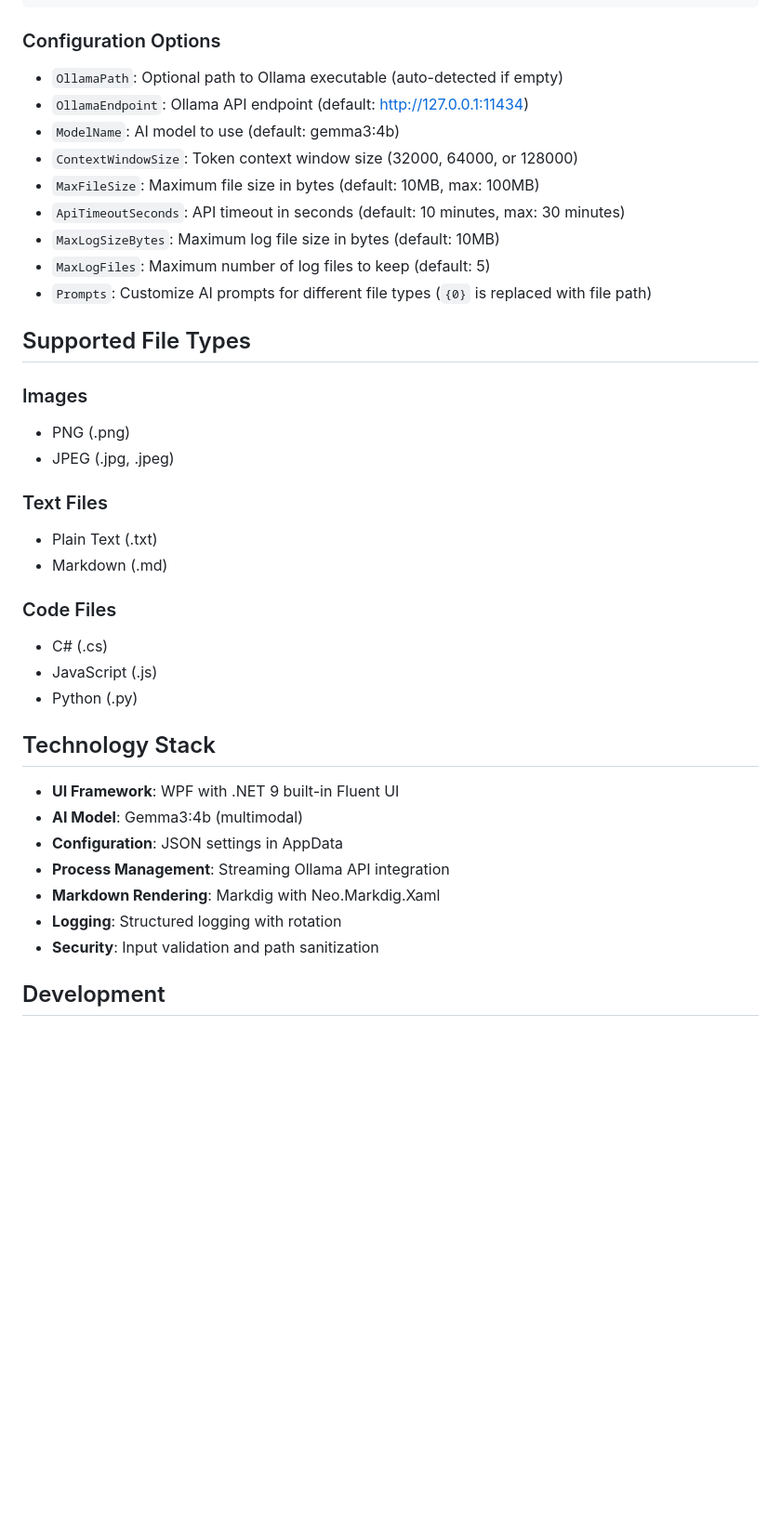
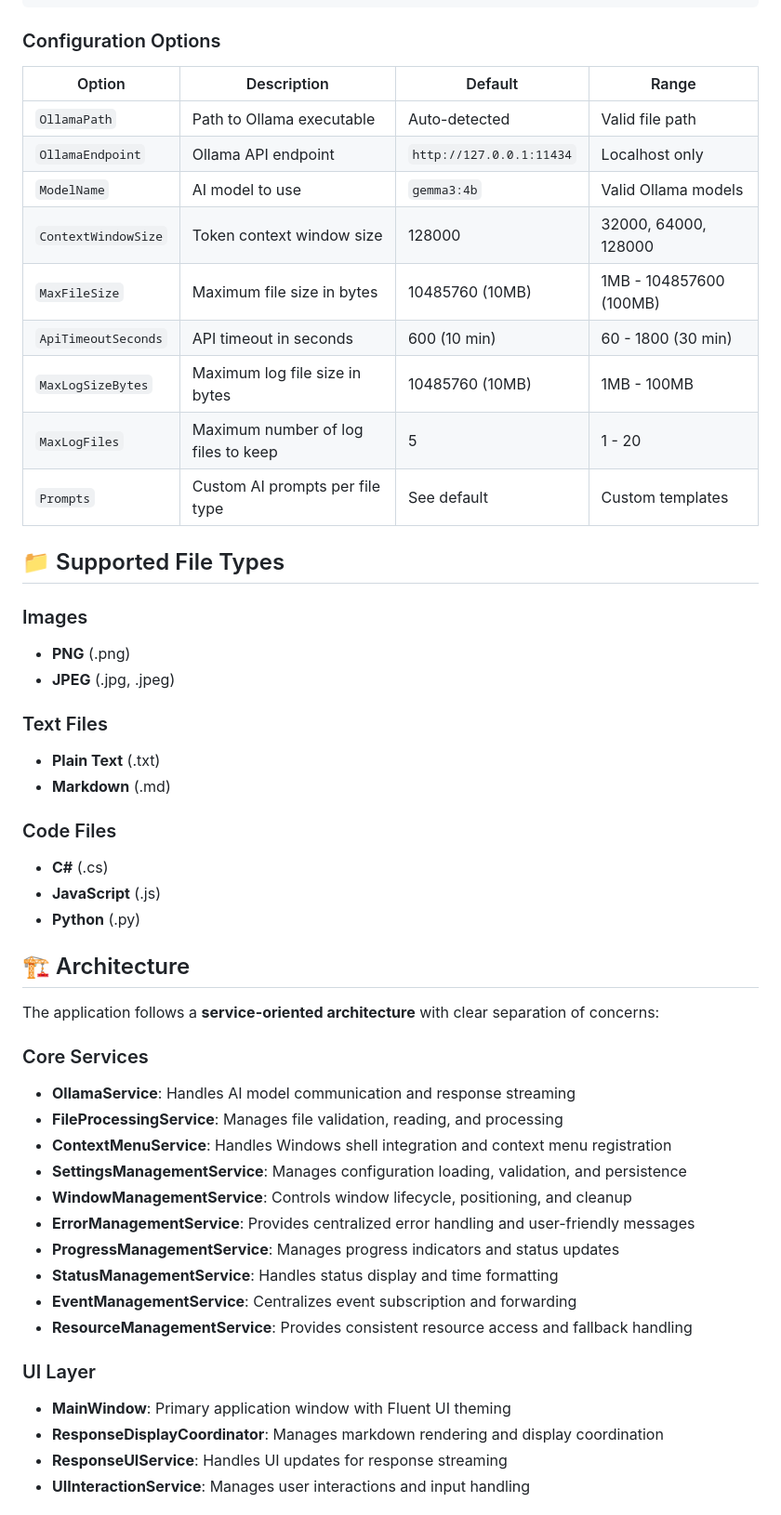
Before and after one commit to justinchapdelaine/wolle, a Markdown page: README.md, the part around one of its changes. Shown at 93% size. GitHub-like rendering; blank space fills up the shorter version.

```diff
--- a/README.md
+++ b/README.md
@@ -58,39 +93,52 @@ The application creates a configuration file at `%APPDATA%\wolle\settings.json`:
 
 ### Configuration Options
 
-- `OllamaPath`: Optional path to Ollama executable (auto-detected if empty)
-- `OllamaEndpoint`: Ollama API endpoint (default: http://127.0.0.1:11434)
-- `ModelName`: AI model to use (default: gemma3:4b)
-- `ContextWindowSize`: Token context window size (32000, 64000, or 128000)
-- `MaxFileSize`: Maximum file size in bytes (default: 10MB, max: 100MB)
-- `ApiTimeoutSeconds`: API timeout in seconds (default: 10 minutes, max: 30 minutes)
-- `MaxLogSizeBytes`: Maximum log file size in bytes (default: 10MB)
-- `MaxLogFiles`: Maximum number of log files to keep (default: 5)
-- `Prompts`: Customize AI prompts for different file types (`{0}` is replaced with file path)
+| Option | Description | Default | Range |
+|--------|-------------|---------|-------|
+| `OllamaPath` | Path to Ollama executable | Auto-detected | Valid file path |
+| `OllamaEndpoint` | Ollama API endpoint | `http://127.0.0.1:11434` | Localhost only |
+| `ModelName` | AI model to use | `gemma3:4b` | Valid Ollama models |
+| `ContextWindowSize` | Token context window size | 128000 | 32000, 64000, 128000 |
+| `MaxFileSize` | Maximum file size in bytes | 10485760 (10MB) | 1MB - 104857600 (100MB) |
+| `ApiTimeoutSeconds` | API timeout in seconds | 600 (10 min) | 60 - 1800 (30 min) |
+| `MaxLogSizeBytes` | Maximum log file size in bytes | 10485760 (10MB) | 1MB - 100MB |
+| `MaxLogFiles` | Maximum number of log files to keep | 5 | 1 - 20 |
+| `Prompts` | Custom AI prompts per file type | See default | Custom templates |
 
-## Supported File Types
+## 📁 Supported File Types
 
 ### Images
-- PNG (.png)
-- JPEG (.jpg, .jpeg)
+- **PNG** (.png)
+- **JPEG** (.jpg, .jpeg)
 
 ### Text Files
-- Plain Text (.txt)
-- Markdown (.md)
+- **Plain Text** (.txt)
+- **Markdown** (.md)
 
 ### Code Files
-- C# (.cs)
-- JavaScript (.js)
-- Python (.py)
+- **C#** (.cs)
+- **JavaScript** (.js)
+- **Python** (.py)
 
-## Technology Stack
+## 🏗️ Architecture
 
-- **UI Framework**: WPF with .NET 9 built-in Fluent UI
-- **AI Model**: Gemma3:4b (multimodal)
-- **Configuration**: JSON settings in AppData
-- **Process Management**: Streaming Ollama API integration
-- **Markdown Rendering**: Markdig with Neo.Markdig.Xaml
-- **Logging**: Structured logging with rotation
-- **Security**: Input validation and path sanitization
+The application follows a **service-oriented architecture** with clear separation of concerns:
 
-## Development
+### Core Services
+- **OllamaService**: Handles AI model communication and response streaming
+- **FileProcessingService**: Manages file validation, reading, and processing
+- **ContextMenuService**: Handles Windows shell integration and context menu registration
+- **SettingsManagementService**: Manages configuration loading, validation, and persistence
+- **WindowManagementService**: Controls window lifecycle, positioning, and cleanup
+- **ErrorManagementService**: Provides centralized error handling and user-friendly messages
+- **ProgressManagementService**: Manages progress indicators and status updates
+- **StatusManagementService**: Handles status display and time formatting
+- **EventManagementService**: Centralizes event subscription and forwarding
+- **ResourceManagementService**: Provides consistent resource access and fallback handling
+
+### UI Layer
+- **MainWindow**: Primary application window with Fluent UI theming
+- **ResponseDisplayCoordinator**: Manages markdown rendering and display coordination
+- **ResponseUIService**: Handles UI updates for response streaming
+- **UIInteractionService**: Manages user interactions and input handling
+
```
Also changed, not shown: other parts of README.md (+200 -43 lines).
